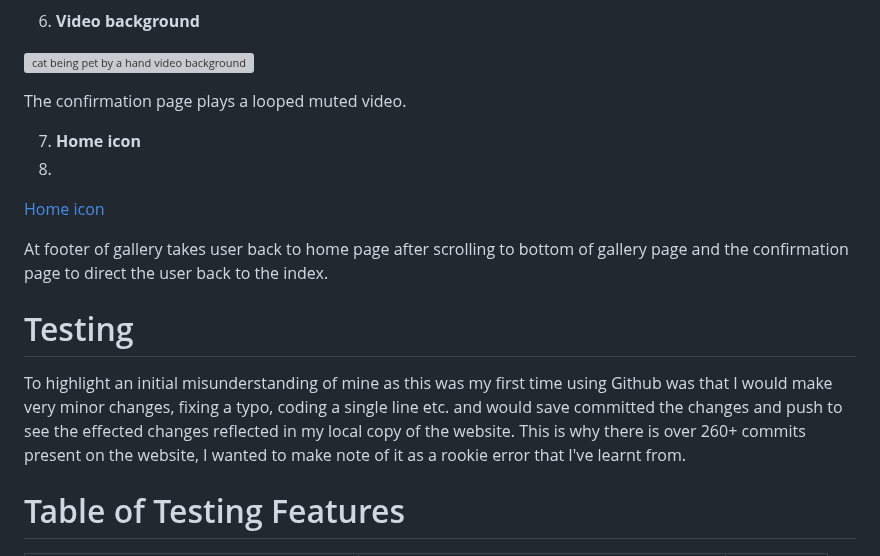
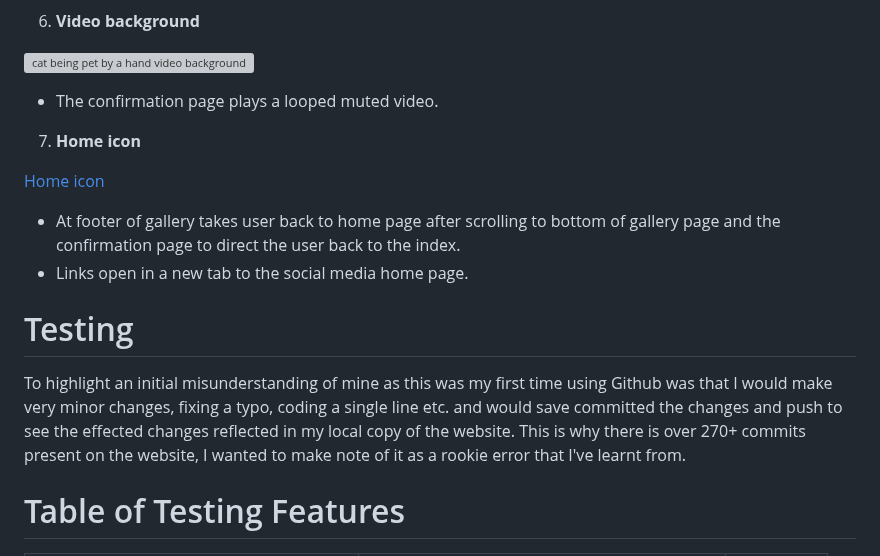
Before and after one commit to donaltwo/project1-cat-corner, a Markdown page: README.md, the part around the change. Rendered like a GitHub page; grey boxes are pictures that could not be loaded.

```diff
--- a/README.md
+++ b/README.md
@@ -64,18 +64,19 @@ This landing image anchors the home page and capture's user attention.
 
 ![cat being pet by a hand video background](https://github.com/donaltwo/project1-cat-corner/assets/155965788/e701c05e-4d1e-4dff-b5ec-194d8929bded)
 
-The confirmation page plays a looped muted video.
+- The confirmation page plays a looped muted video.
 
 7. **Home icon**
-8.
+
 [Home icon ](https://github.com/donaltwo/project1-cat-corner/assets/155965788/cb77a6a8-e5a1-42d1-b9ce-44c1338e64ef)
 
-At footer of gallery takes user back to home page after scrolling to bottom of gallery page and the confirmation page to direct the user back to the index.
+- At footer of gallery takes user back to home page after scrolling to bottom of gallery page and the confirmation page to direct the user back to the index.
+- Links open in a new tab to the social media home page.
 
 
 # Testing
 To highlight an initial misunderstanding of mine as this was my first time using Github was that I would make very minor changes, fixing a typo, coding a single line etc. and would save committed the changes and push to see the effected changes reflected in my local copy of the website.
-This is why there is over 260+ commits present on the website, I wanted to make note of it as a rookie error that I've learnt from.
+This is why there is over 270+ commits present on the website, I wanted to make note of it as a rookie error that I've learnt from.
 # Table of Testing Features
 
 | ACTION | EXPECTED BEHAVIOUR| PASS/FAIL|
```
